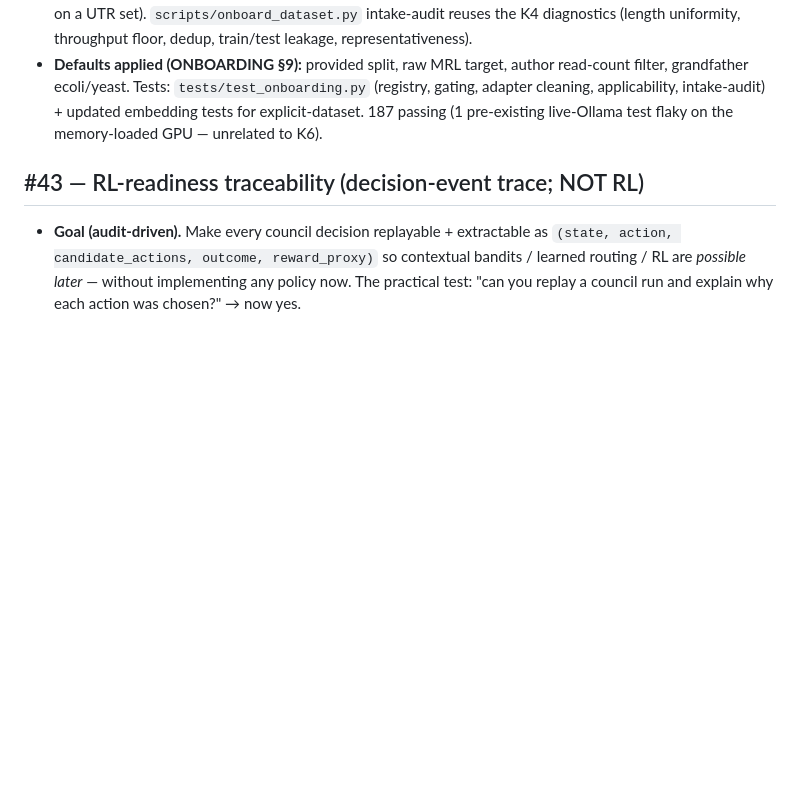
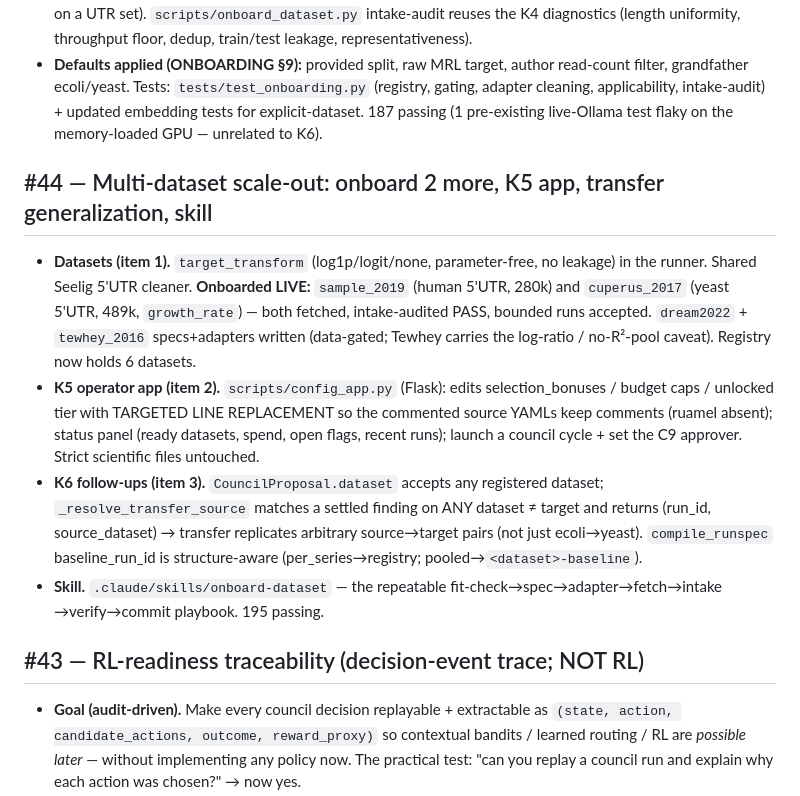
Before and after one commit to evanniko1/seq2yield-agent, a Markdown page: docs/DECISIONS.md, the part around the change. Drawn GitHub-style; blank space fills up the shorter version.

Commit message:
Onboarding skill + docs for the multi-dataset scale-out
- .claude/skills/onboard-dataset: repeatable fit-check -> DatasetSpec -> adapter -> fetch ->
  intake audit -> verify -> commit playbook, with the cross-dataset caveats enforced.
- DECISIONS #44 + BACKLOG: K5 + K6 marked done; datasets onboarded recorded.

Co-Authored-By: Claude Opus 4.8 <noreply@anthropic.com>

```diff
--- a/docs/DECISIONS.md
+++ b/docs/DECISIONS.md
@@ -465,6 +465,24 @@ precedence); `configs/provider_policy.yaml` stores only the env-var NAMES, never
   applicability, intake-audit) + updated embedding tests for explicit-dataset. 187 passing
   (1 pre-existing live-Ollama test flaky on the memory-loaded GPU — unrelated to K6).
 
+## #44 — Multi-dataset scale-out: onboard 2 more, K5 app, transfer generalization, skill
+- **Datasets (item 1).** `target_transform` (log1p/logit/none, parameter-free, no leakage) in the
+  runner. Shared Seelig 5'UTR cleaner. **Onboarded LIVE:** `sample_2019` (human 5'UTR, 280k) and
+  `cuperus_2017` (yeast 5'UTR, 489k, `growth_rate`) — both fetched, intake-audited PASS, bounded
+  runs accepted. `dream2022` + `tewhey_2016` specs+adapters written (data-gated; Tewhey carries the
+  log-ratio / no-R²-pool caveat). Registry now holds 6 datasets.
+- **K5 operator app (item 2).** `scripts/config_app.py` (Flask): edits selection_bonuses / budget
+  caps / unlocked tier with TARGETED LINE REPLACEMENT so the commented source YAMLs keep comments
+  (ruamel absent); status panel (ready datasets, spend, open flags, recent runs); launch a council
+  cycle + set the C9 approver. Strict scientific files untouched.
+- **K6 follow-ups (item 3).** `CouncilProposal.dataset` accepts any registered dataset;
+  `_resolve_transfer_source` matches a settled finding on ANY dataset ≠ target and returns
+  (run_id, source_dataset) → transfer replicates arbitrary source→target pairs (not just
+  ecoli→yeast). `compile_runspec` baseline_run_id is structure-aware (per_series→registry;
+  pooled→`<dataset>-baseline`).
+- **Skill.** `.claude/skills/onboard-dataset` — the repeatable fit-check→spec→adapter→fetch→intake
+  →verify→commit playbook. 195 passing.
+
 ## #43 — RL-readiness traceability (decision-event trace; NOT RL)
 - **Goal (audit-driven).** Make every council decision replayable + extractable as
   `(state, action, candidate_actions, outcome, reward_proxy)` so contextual bandits / learned
```
Also changed, not shown: docs/BACKLOG.md (+2 -1 lines), 1 other file.
